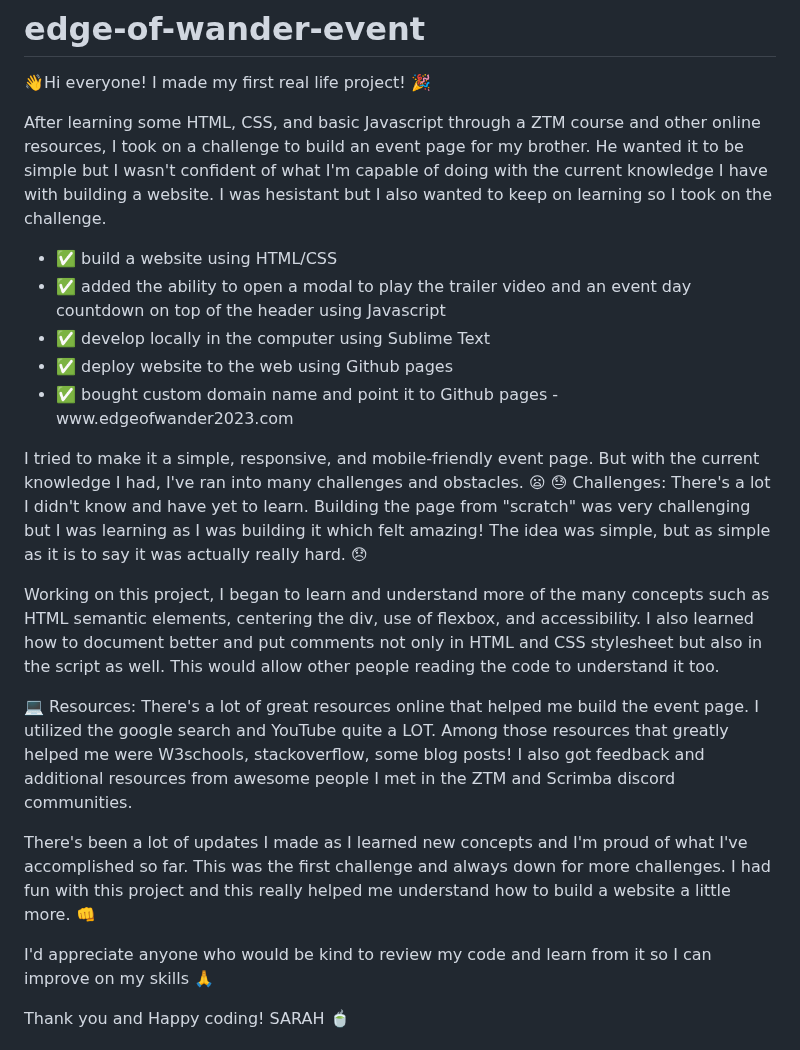
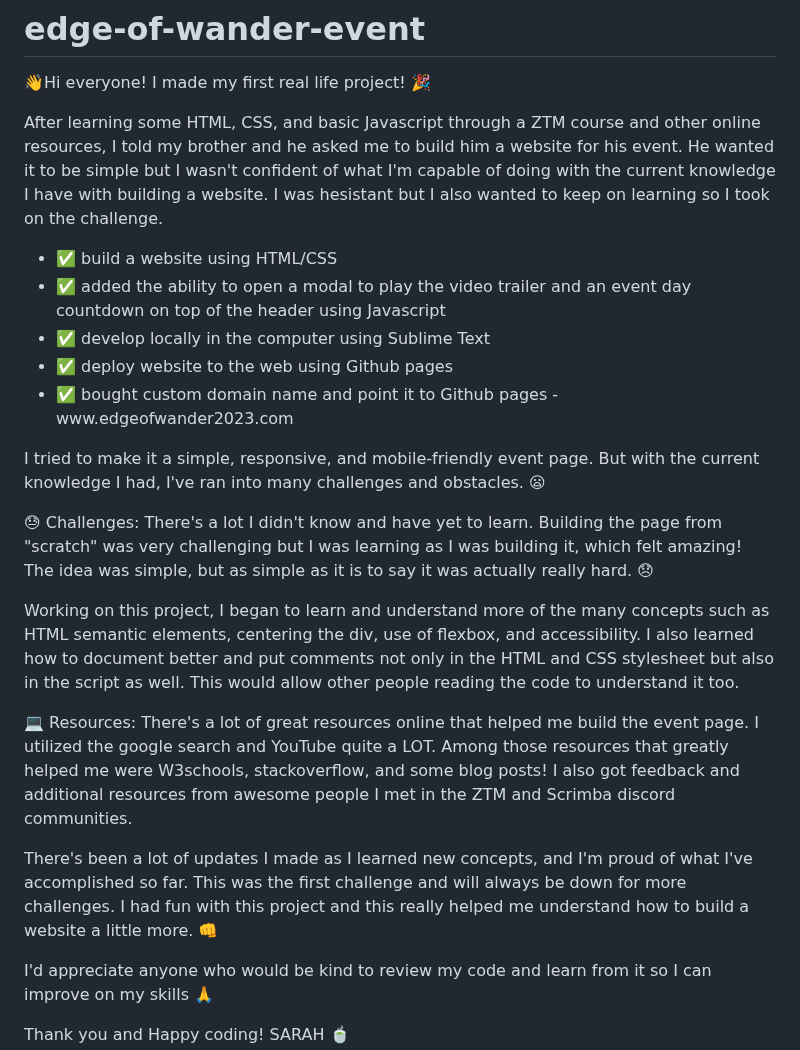
Before and after one commit to 90ssaballa/edge-of-wander-event, a Markdown page: README.md, the part around the change. Rendered like a GitHub page.

```diff
--- a/README.md
+++ b/README.md
@@ -2,26 +2,27 @@
 
 👋Hi everyone! I made my first real life project! 🎉
 
-After learning some HTML, CSS, and basic Javascript through a ZTM course and other online resources, I took on a challenge to build an event page for my brother.
+After learning some HTML, CSS, and basic Javascript through a ZTM course and other online resources, I told my brother and he asked me to build him a website for his event.
 He wanted it to be simple but I wasn't confident of what I'm capable of doing with the current knowledge I have with building a website. I was hesistant but I also wanted to keep on learning so I took on the challenge.
 
 <ul>
   <li>✅ build a website using HTML/CSS</li>
-  <li>✅ added the ability to open a modal to play the trailer video and an event day countdown on top of the header using Javascript</li>
+  <li>✅ added the ability to open a modal to play the video trailer and an event day countdown on top of the header using Javascript</li>
   <li>✅ develop locally in the computer using Sublime Text</li>
   <li>✅ deploy website to the web using Github pages</li>
   <li>✅ bought custom domain name and point it to Github pages - www.edgeofwander2023.com </li>
 </ul>
 
 I tried to make it a simple, responsive, and mobile-friendly event page. But with the current knowledge I had, I've ran into many challenges and obstacles. 😦
-😓 Challenges: There's a lot I didn't know and have yet to learn. Building the page from "scratch" was very challenging but I was learning as I was building it which felt amazing! The idea was simple, but as simple as it is to say it was actually really hard. 😞
 
-Working on this project, I began to learn and understand more of the many concepts such as HTML semantic elements, centering the div, use of flexbox, and accessibility. I also learned how to document better and put comments not only in HTML and CSS stylesheet but also in the script as well. This would allow other people reading the code to understand it too.
+😓 Challenges: There's a lot I didn't know and have yet to learn. Building the page from "scratch" was very challenging but I was learning as I was building it, which felt amazing! The idea was simple, but as simple as it is to say it was actually really hard. 😞
+
+Working on this project, I began to learn and understand more of the many concepts such as HTML semantic elements, centering the div, use of flexbox, and accessibility. I also learned how to document better and put comments not only in the HTML and CSS stylesheet but also in the script as well. This would allow other people reading the code to understand it too.
 
 
-💻 Resources: There's a lot of great resources online that helped me build the event page. I utilized the google search and YouTube quite a LOT. Among those resources that greatly helped me were W3schools, stackoverflow, some blog posts! I also got feedback and additional resources from awesome people I met in the ZTM and Scrimba discord communities.
+💻 Resources: There's a lot of great resources online that helped me build the event page. I utilized the google search and YouTube quite a LOT. Among those resources that greatly helped me were W3schools, stackoverflow, and some blog posts! I also got feedback and additional resources from awesome people I met in the ZTM and Scrimba discord communities.
 
-There's been a lot of updates I made as I learned new concepts and I'm proud of what I've accomplished so far. This was the first challenge and always down for more challenges. I had fun with this project and this really helped me understand how to build a website a little more. 👊
+There's been a lot of updates I made as I learned new concepts, and I'm proud of what I've accomplished so far. This was the first challenge and will always be down for more challenges. I had fun with this project and this really helped me understand how to build a website a little more. 👊
 
 I'd appreciate anyone who would be kind to review my code and learn from it so I can improve on my skills 🙏
 
```
